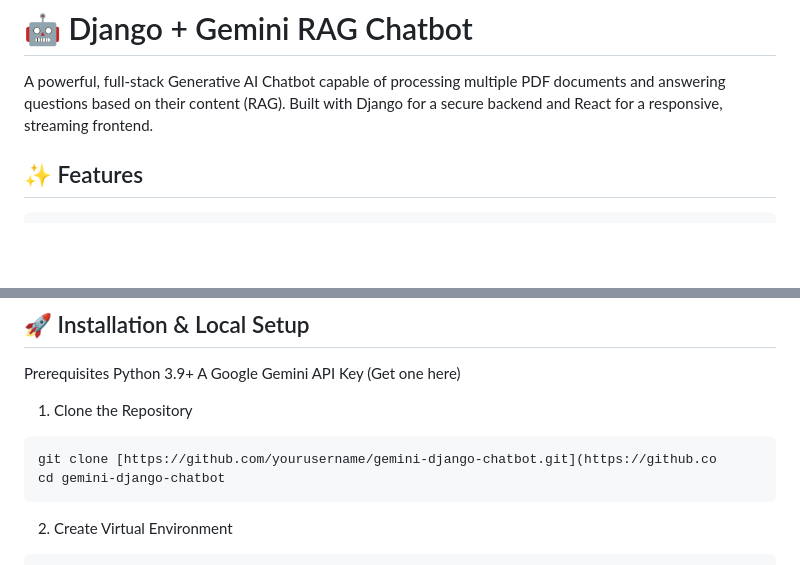
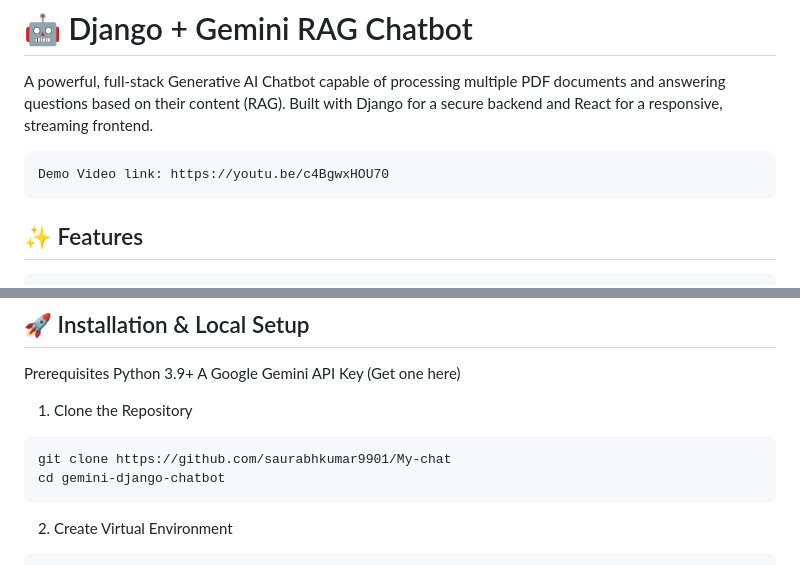
Before and after one commit to saurabhkumar9901/My-chat, a Markdown page: README.md, 2 parts joined by grey strips. GitHub-like rendering; blank space fills up the shorter version.

````diff
--- a/README.md
+++ b/README.md
@@ -3,6 +3,9 @@
 A powerful, full-stack Generative AI Chatbot capable of processing multiple PDF documents and
 answering questions based on their content (RAG). Built with Django for a secure backend and React
 for a responsive, streaming frontend.
+```
+Demo Video link: https://youtu.be/c4BgwxHOU70
+```
 
 ## ✨ Features
 
@@ -45,7 +48,7 @@ A Google Gemini API Key (Get one here)
 1. Clone the Repository
 
 ```
-git clone [https://github.com/yourusername/gemini-django-chatbot.git](https://github.co
+git clone https://github.com/saurabhkumar9901/My-chat
 cd gemini-django-chatbot
 ```
 2. Create Virtual Environment
````
Also changed, not shown: other parts of README.md (+16 -16 lines).
